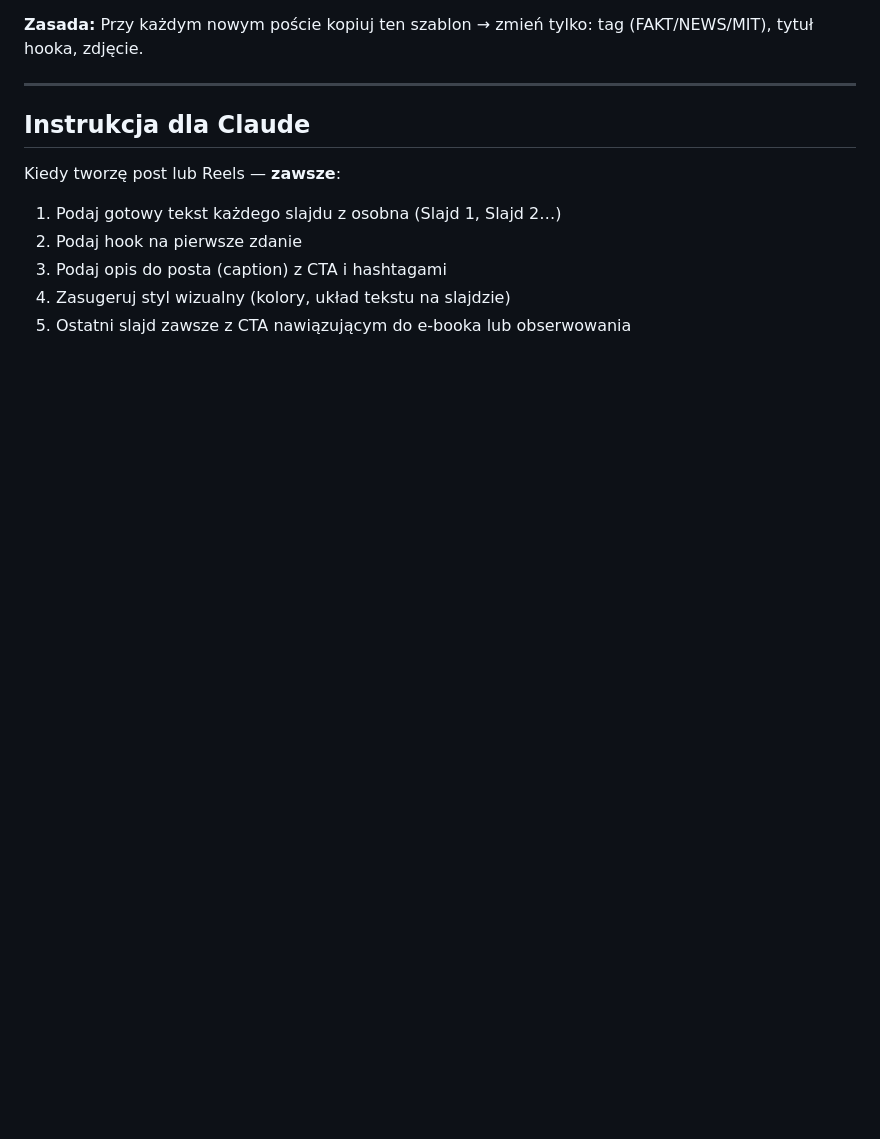
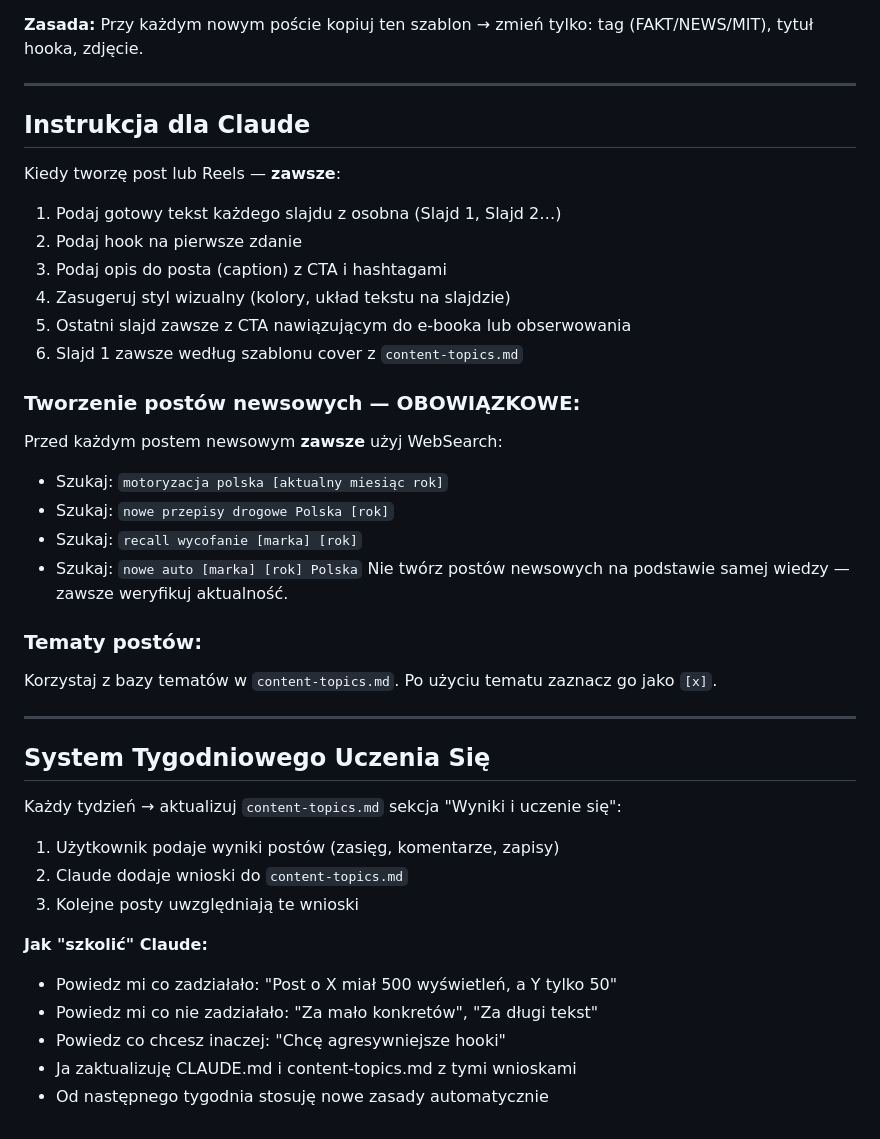
Before and after one commit to fordfiesta2014/kupauto, a Markdown page: CLAUDE.md, the part around the change. Drawn GitHub-style; blank space fills up the shorter version.

```diff
--- a/CLAUDE.md
+++ b/CLAUDE.md
@@ -100,3 +100,30 @@ Kiedy tworzę post lub Reels — **zawsze**:
 3. Podaj opis do posta (caption) z CTA i hashtagami
 4. Zasugeruj styl wizualny (kolory, układ tekstu na slajdzie)
 5. Ostatni slajd zawsze z CTA nawiązującym do e-booka lub obserwowania
+6. Slajd 1 zawsze według szablonu cover z `content-topics.md`
+
+### Tworzenie postów newsowych — OBOWIĄZKOWE:
+Przed każdym postem newsowym **zawsze** użyj WebSearch:
+- Szukaj: `motoryzacja polska [aktualny miesiąc rok]`
+- Szukaj: `nowe przepisy drogowe Polska [rok]`
+- Szukaj: `recall wycofanie [marka] [rok]`
+- Szukaj: `nowe auto [marka] [rok] Polska`
+Nie twórz postów newsowych na podstawie samej wiedzy — zawsze weryfikuj aktualność.
+
+### Tematy postów:
+Korzystaj z bazy tematów w `content-topics.md`. Po użyciu tematu zaznacz go jako `[x]`.
+
+---
+
+## System Tygodniowego Uczenia Się
+Każdy tydzień → aktualizuj `content-topics.md` sekcja "Wyniki i uczenie się":
+1. Użytkownik podaje wyniki postów (zasięg, komentarze, zapisy)
+2. Claude dodaje wnioski do `content-topics.md`
+3. Kolejne posty uwzględniają te wnioski
+
+**Jak "szkolić" Claude:**
+- Powiedz mi co zadziałało: "Post o X miał 500 wyświetleń, a Y tylko 50"
+- Powiedz mi co nie zadziałało: "Za mało konkretów", "Za długi tekst"
+- Powiedz co chcesz inaczej: "Chcę agresywniejsze hooki"
+- Ja zaktualizuję CLAUDE.md i content-topics.md z tymi wnioskami
+- Od następnego tygodnia stosuję nowe zasady automatycznie
```
Also changed, not shown: content-topics.md (added, +166 -0 lines).
